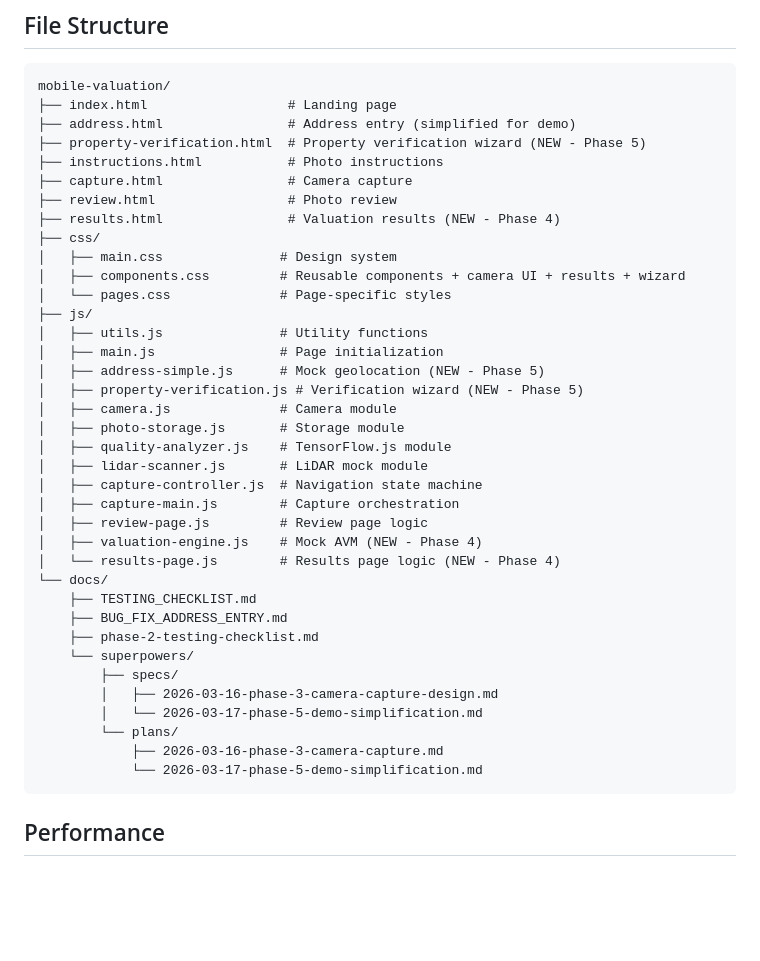
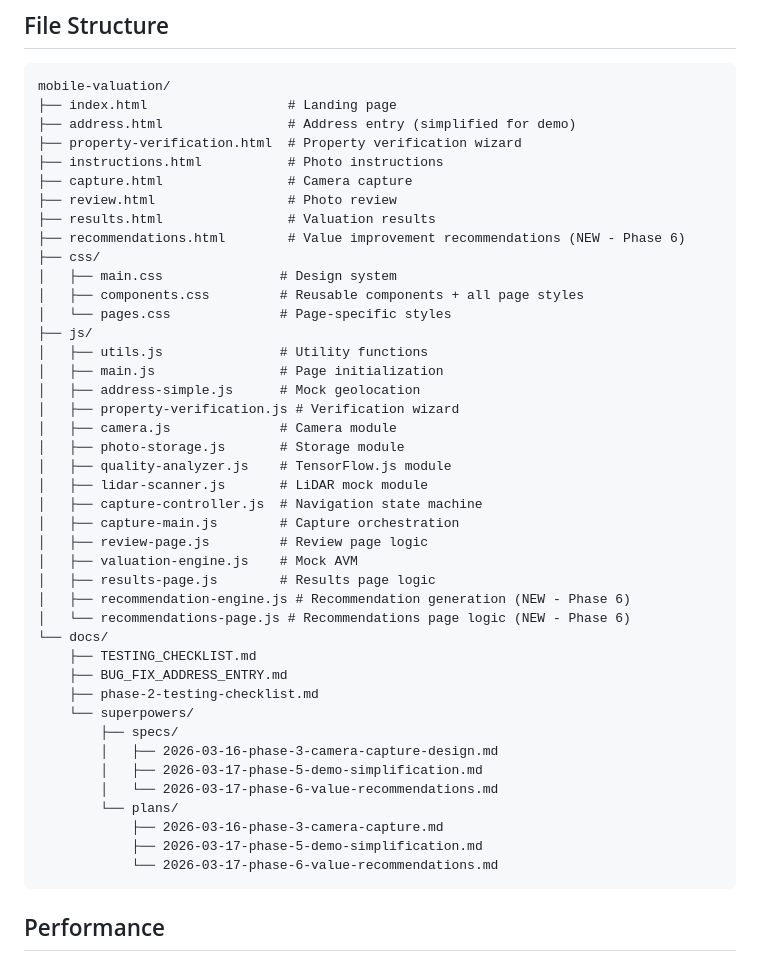
Before and after one commit to jjnino-1221/homevalue-scan-ai, a Markdown page: README.md, the part around the change. Drawn GitHub-style; blank space fills up the shorter version.

Commit message:
docs: update file structure to include Phase 6 files
Co-Authored-By: Claude Sonnet 4.5 <noreply@anthropic.com>

````diff
--- a/README.md
+++ b/README.md
@@ -280,20 +280,21 @@ See `docs/TESTING_CHECKLIST.md` for comprehensive Phase 3 testing guide.
 mobile-valuation/
 ├── index.html                  # Landing page
 ├── address.html                # Address entry (simplified for demo)
-├── property-verification.html  # Property verification wizard (NEW - Phase 5)
+├── property-verification.html  # Property verification wizard
 ├── instructions.html           # Photo instructions
 ├── capture.html                # Camera capture
 ├── review.html                 # Photo review
-├── results.html                # Valuation results (NEW - Phase 4)
+├── results.html                # Valuation results
+├── recommendations.html        # Value improvement recommendations (NEW - Phase 6)
 ├── css/
 │   ├── main.css               # Design system
-│   ├── components.css         # Reusable components + camera UI + results + wizard
+│   ├── components.css         # Reusable components + all page styles
 │   └── pages.css              # Page-specific styles
 ├── js/
 │   ├── utils.js               # Utility functions
 │   ├── main.js                # Page initialization
-│   ├── address-simple.js      # Mock geolocation (NEW - Phase 5)
-│   ├── property-verification.js # Verification wizard (NEW - Phase 5)
+│   ├── address-simple.js      # Mock geolocation
+│   ├── property-verification.js # Verification wizard
 │   ├── camera.js              # Camera module
 │   ├── photo-storage.js       # Storage module
 │   ├── quality-analyzer.js    # TensorFlow.js module
@@ -301,8 +302,10 @@ mobile-valuation/
 │   ├── capture-controller.js  # Navigation state machine
 │   ├── capture-main.js        # Capture orchestration
 │   ├── review-page.js         # Review page logic
-│   ├── valuation-engine.js    # Mock AVM (NEW - Phase 4)
-│   └── results-page.js        # Results page logic (NEW - Phase 4)
+│   ├── valuation-engine.js    # Mock AVM
+│   ├── results-page.js        # Results page logic
+│   ├── recommendation-engine.js # Recommendation generation (NEW - Phase 6)
+│   └── recommendations-page.js # Recommendations page logic (NEW - Phase 6)
 └── docs/
     ├── TESTING_CHECKLIST.md
     ├── BUG_FIX_ADDRESS_ENTRY.md
@@ -310,10 +313,12 @@ mobile-valuation/
     └── superpowers/
         ├── specs/
         │   ├── 2026-03-16-phase-3-camera-capture-design.md
-        │   └── 2026-03-17-phase-5-demo-simplification.md
+        │   ├── 2026-03-17-phase-5-demo-simplification.md
+        │   └── 2026-03-17-phase-6-value-recommendations.md
         └── plans/
             ├── 2026-03-16-phase-3-camera-capture.md
-            └── 2026-03-17-phase-5-demo-simplification.md
+            ├── 2026-03-17-phase-5-demo-simplification.md
+            └── 2026-03-17-phase-6-value-recommendations.md
 ```
 
 ## Performance
````
